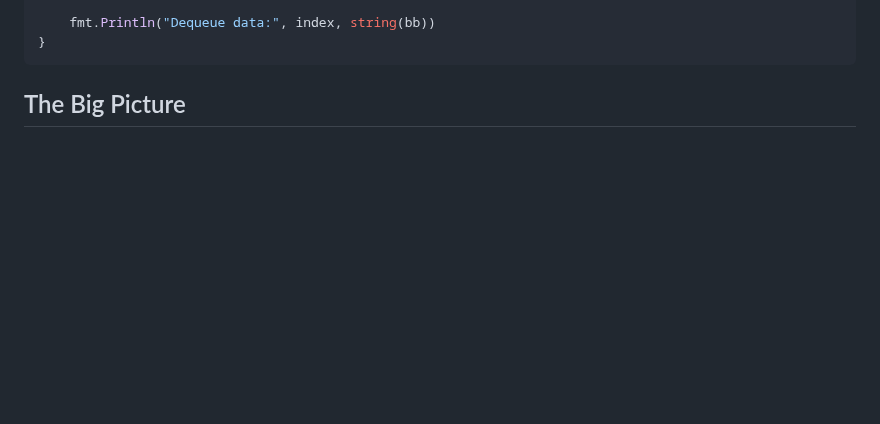
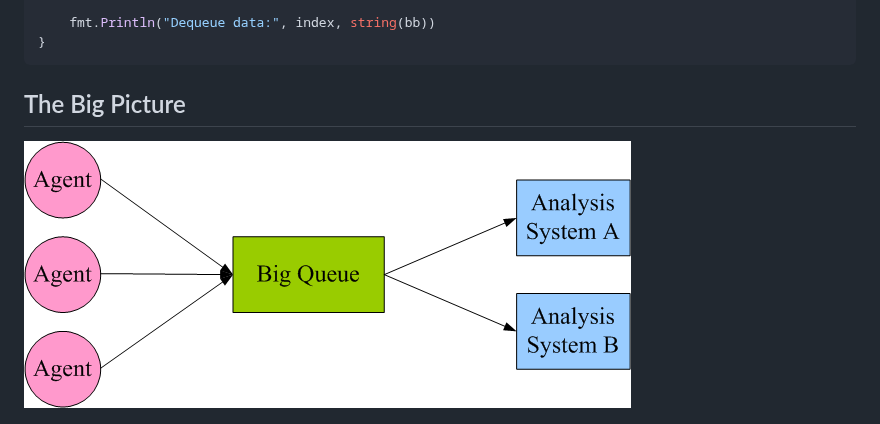
Before and after one commit to jhunters/bigqueue, a Markdown page: README.md, the part around the change. Drawn GitHub-style; pictures changed too: docs/images/log_collector.png (added); blank space fills up the shorter version.

````diff
--- a/README.md
+++ b/README.md
@@ -69,6 +69,8 @@ func main() {
 ```
 
 ## The Big Picture
+![design](./docs/images/log_collector.png)
+
 ![design](./docs/images/file_storage_overview.png)
 
 ![design](./docs/images/location_offset_overview.png)
````
